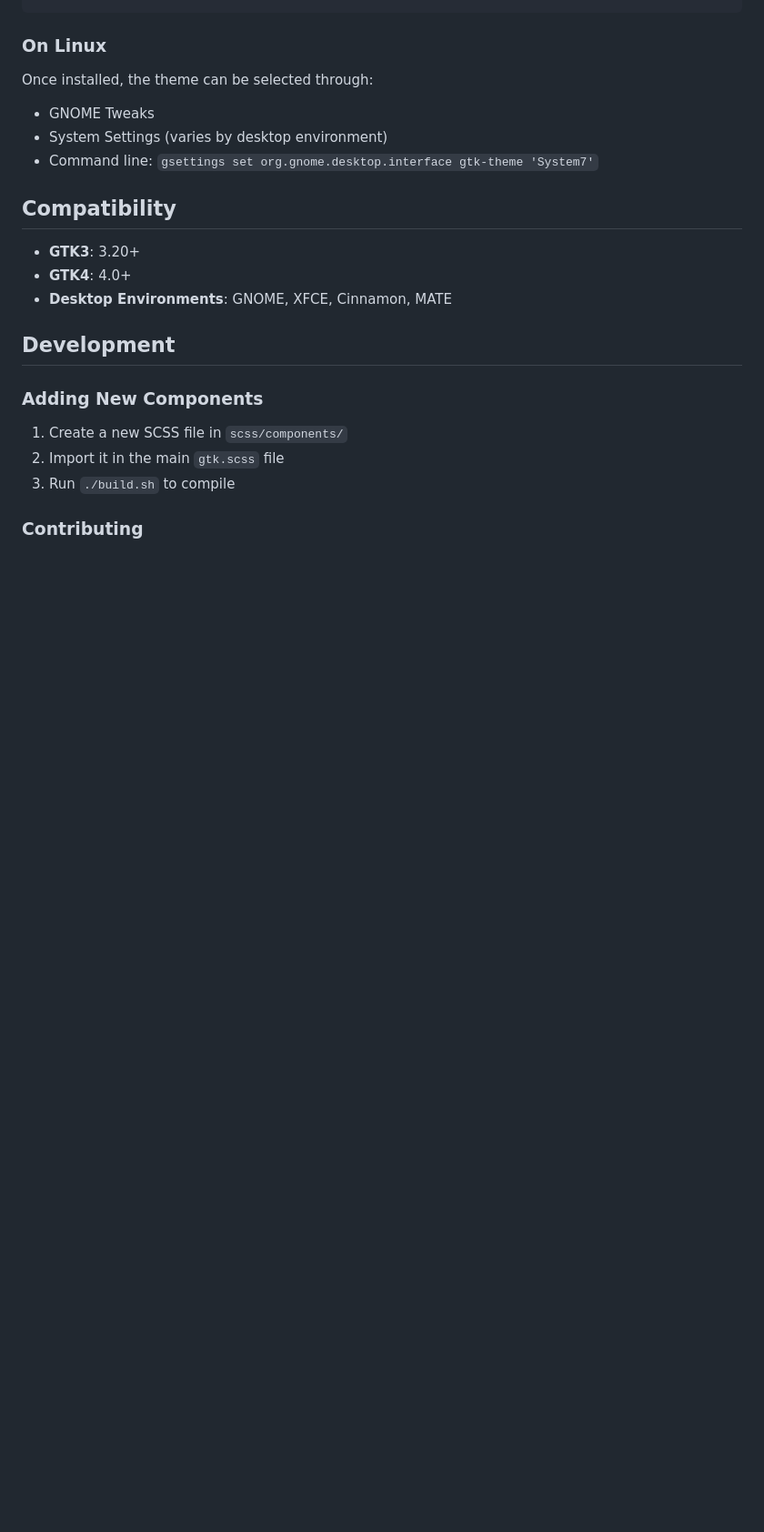
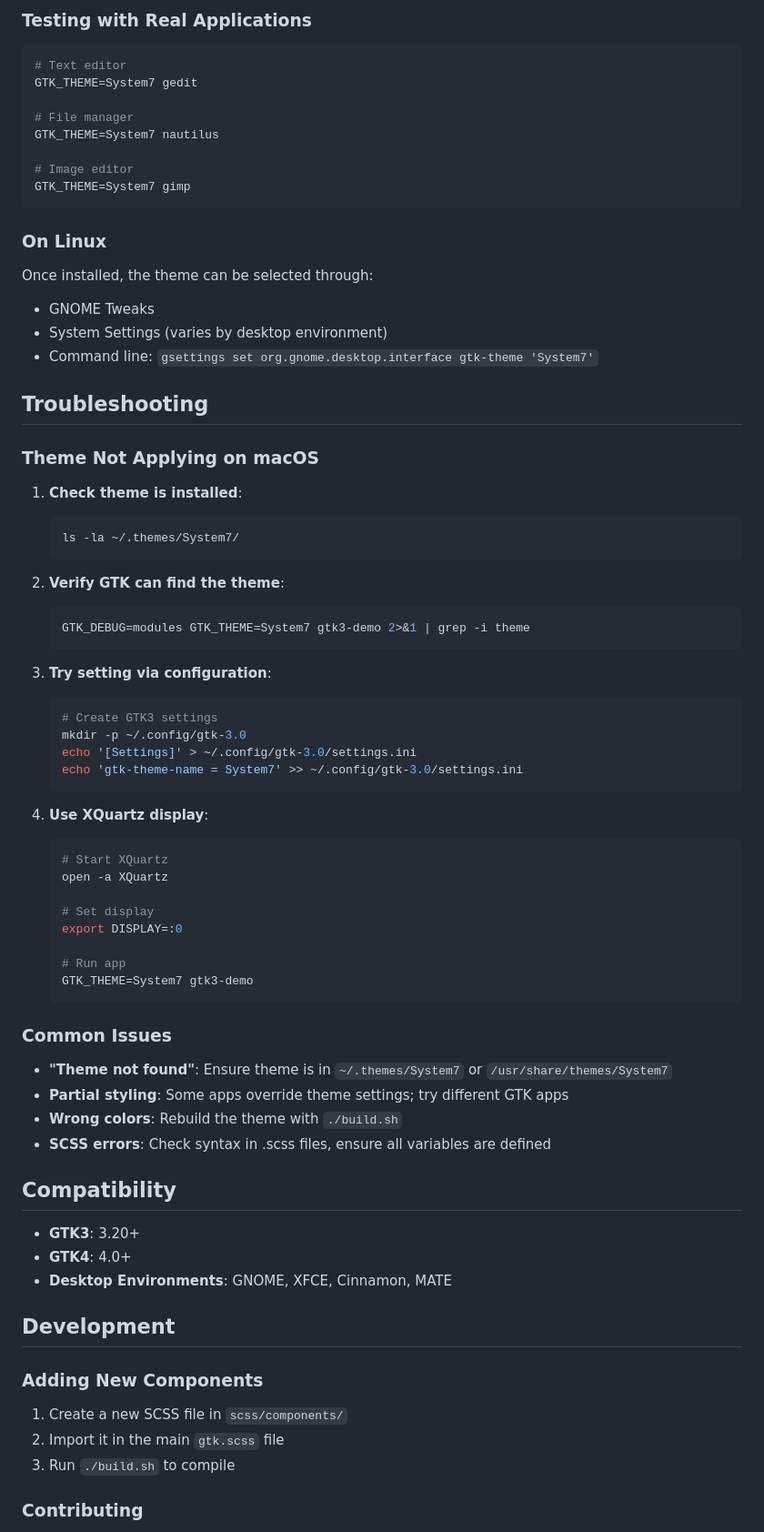
Before and after one commit to paperscissors/System-7-GTK, a Markdown page: README.md, the part around the change printed below. Shown: that part at 91% size. GitHub-like rendering; blank space fills up the shorter version.

````diff
--- a/README.md
+++ b/README.md
@@ -129,3 +288,13 @@ GTK_THEME=System7 gtk4-demo
+### Testing with Real Applications
+```bash
+# Text editor
+GTK_THEME=System7 gedit
+
+# File manager
+GTK_THEME=System7 nautilus
+
+# Image editor
+GTK_THEME=System7 gimp
 ```
 
 ### On Linux
@@ -133,6 +302,47 @@ Once installed, the theme can be selected through:
 - GNOME Tweaks
 - System Settings (varies by desktop environment)
 - Command line: `gsettings set org.gnome.desktop.interface gtk-theme 'System7'`
+
+## Troubleshooting
+
+### Theme Not Applying on macOS
+
+1. **Check theme is installed**:
+   ```bash
+   ls -la ~/.themes/System7/
+   ```
+
+2. **Verify GTK can find the theme**:
+   ```bash
+   GTK_DEBUG=modules GTK_THEME=System7 gtk3-demo 2>&1 | grep -i theme
+   ```
+
+3. **Try setting via configuration**:
+   ```bash
+   # Create GTK3 settings
+   mkdir -p ~/.config/gtk-3.0
+   echo '[Settings]' > ~/.config/gtk-3.0/settings.ini
+   echo 'gtk-theme-name = System7' >> ~/.config/gtk-3.0/settings.ini
+   ```
+
+4. **Use XQuartz display**:
+   ```bash
+   # Start XQuartz
+   open -a XQuartz
+
+   # Set display
+   export DISPLAY=:0
+
+   # Run app
+   GTK_THEME=System7 gtk3-demo
+   ```
+
+### Common Issues
+
+- **"Theme not found"**: Ensure theme is in `~/.themes/System7` or `/usr/share/themes/System7`
+- **Partial styling**: Some apps override theme settings; try different GTK apps
+- **Wrong colors**: Rebuild the theme with `./build.sh`
+- **SCSS errors**: Check syntax in .scss files, ensure all variables are defined
 
 ## Compatibility
 
````
Also changed, not shown: other parts of README.md (+172 -13 lines).
